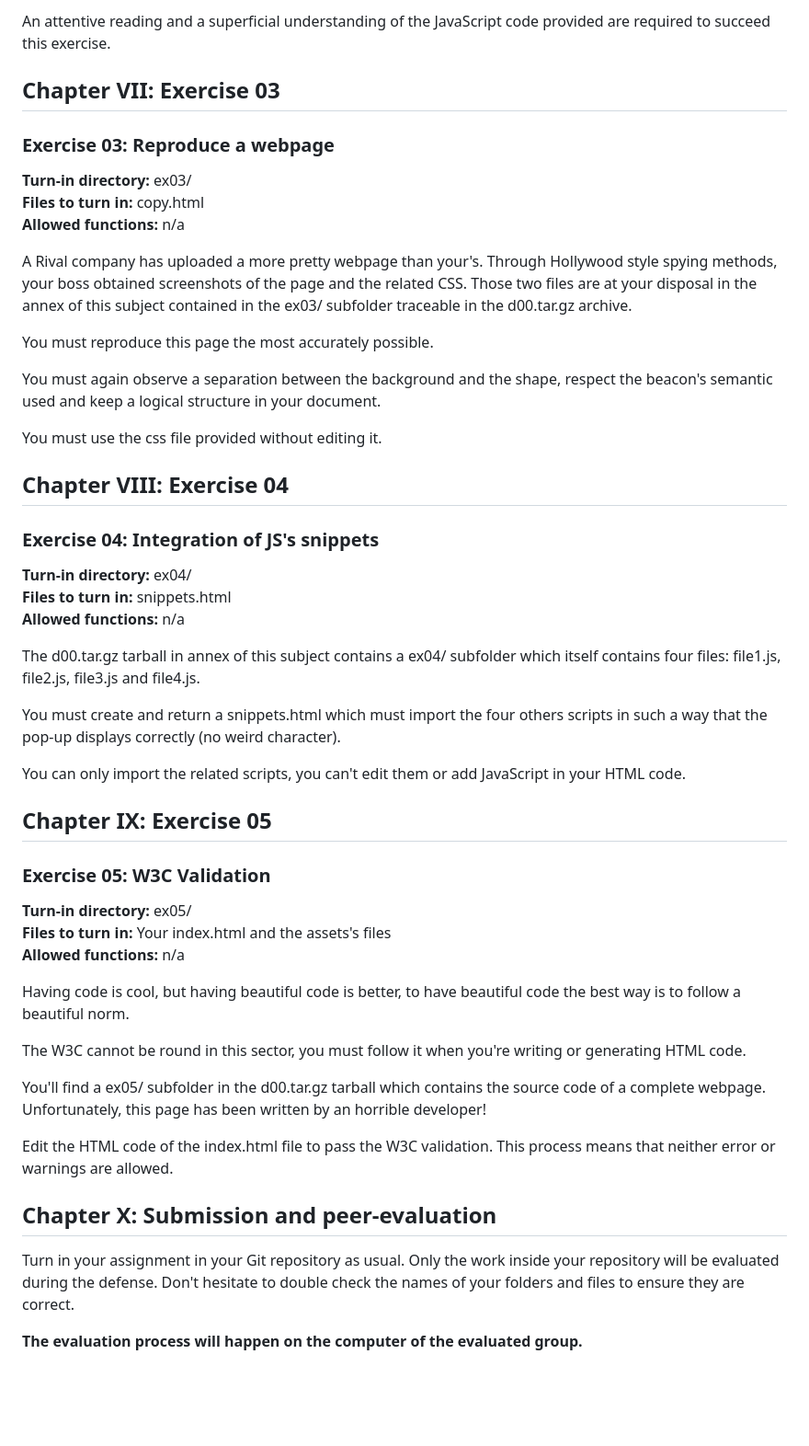
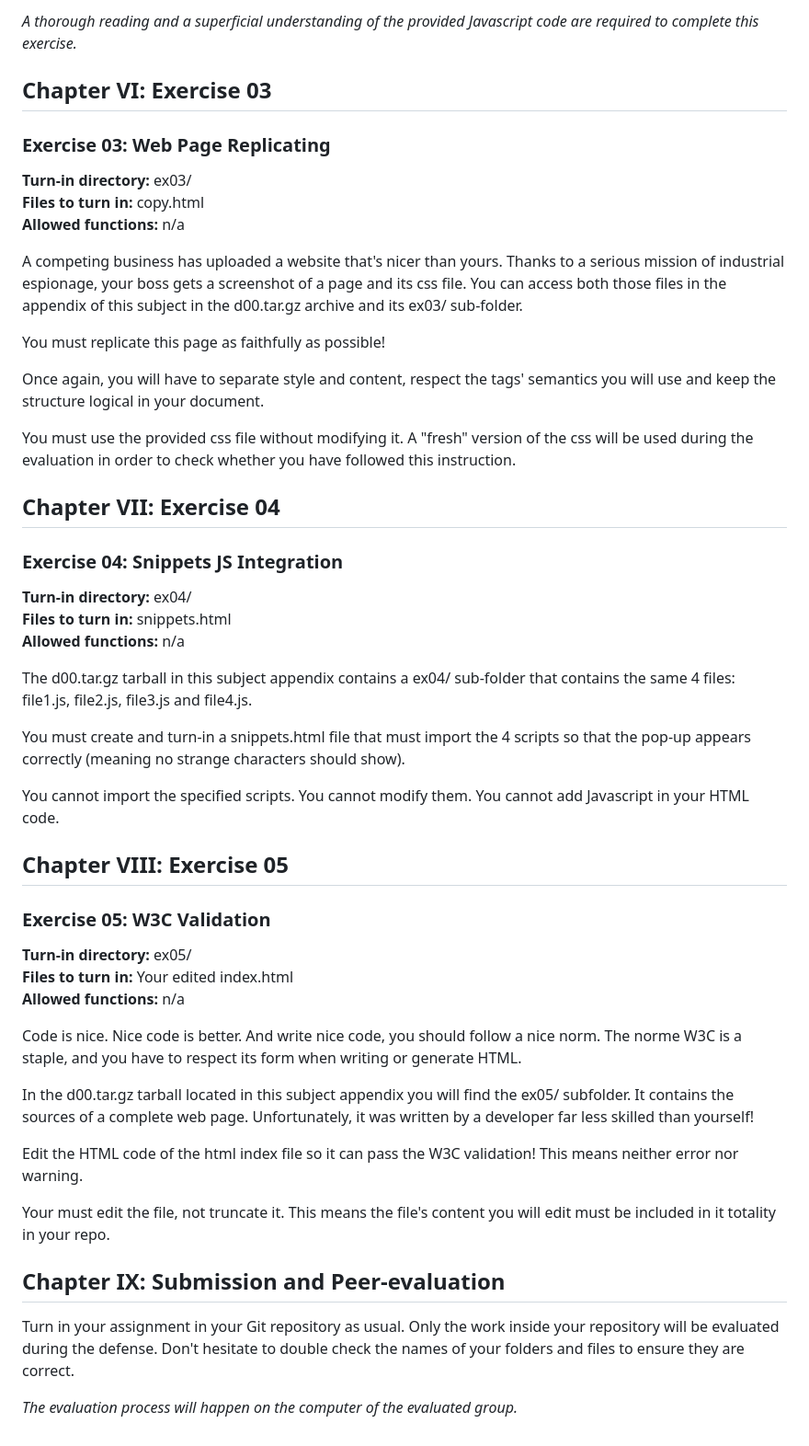
Before and after one commit to jgyy/ror-0-initiation, a Markdown page: README.md, the part around the change printed below. Shown: that part at 92% size. Drawn GitHub-style; blank space fills up the shorter version.

```diff
--- a/README.md
+++ b/README.md
@@ -118,54 +115,54 @@ The d00.tar.gz tarball in annex of this subject contains a subfolder ex02/ which
 
-An attentive reading and a superficial understanding of the JavaScript code provided are required to succeed this exercise.
+*A thorough reading and a superficial understanding of the provided Javascript code are required to complete this exercise.*
 
-## Chapter VII: Exercise 03
+## Chapter VI: Exercise 03
 
-### Exercise 03: Reproduce a webpage
+### Exercise 03: Web Page Replicating
 
 **Turn-in directory:** ex03/
 **Files to turn in:** copy.html
 **Allowed functions:** n/a
 
-A Rival company has uploaded a more pretty webpage than your's. Through Hollywood style spying methods, your boss obtained screenshots of the page and the related CSS. Those two files are at your disposal in the annex of this subject contained in the ex03/ subfolder traceable in the d00.tar.gz archive.
+A competing business has uploaded a website that's nicer than yours. Thanks to a serious mission of industrial espionage, your boss gets a screenshot of a page and its css file. You can access both those files in the appendix of this subject in the d00.tar.gz archive and its ex03/ sub-folder.
 
-You must reproduce this page the most accurately possible.
+You must replicate this page as faithfully as possible!
 
-You must again observe a separation between the background and the shape, respect the beacon's semantic used and keep a logical structure in your document.
+Once again, you will have to separate style and content, respect the tags' semantics you will use and keep the structure logical in your document.
 
-You must use the css file provided without editing it.
+You must use the provided css file without modifying it. A "fresh" version of the css will be used during the evaluation in order to check whether you have followed this instruction.
 
-## Chapter VIII: Exercise 04
+## Chapter VII: Exercise 04
 
-### Exercise 04: Integration of JS's snippets
+### Exercise 04: Snippets JS Integration
 
 **Turn-in directory:** ex04/
 **Files to turn in:** snippets.html
 **Allowed functions:** n/a
 
-The d00.tar.gz tarball in annex of this subject contains a ex04/ subfolder which itself contains four files: file1.js, file2.js, file3.js and file4.js.
+The d00.tar.gz tarball in this subject appendix contains a ex04/ sub-folder that contains the same 4 files: file1.js, file2.js, file3.js and file4.js.
 
-You must create and return a snippets.html which must import the four others scripts in such a way that the pop-up displays correctly (no weird character).
+You must create and turn-in a snippets.html file that must import the 4 scripts so that the pop-up appears correctly (meaning no strange characters should show).
 
-You can only import the related scripts, you can't edit them or add JavaScript in your HTML code.
+You cannot import the specified scripts. You cannot modify them. You cannot add Javascript in your HTML code.
 
-## Chapter IX: Exercise 05
+## Chapter VIII: Exercise 05
 
 ### Exercise 05: W3C Validation
 
 **Turn-in directory:** ex05/
-**Files to turn in:** Your index.html and the assets's files
+**Files to turn in:** Your edited index.html
 **Allowed functions:** n/a
 
-Having code is cool, but having beautiful code is better, to have beautiful code the best way is to follow a beautiful norm.
+Code is nice. Nice code is better. And write nice code, you should follow a nice norm. The norme W3C is a staple, and you have to respect its form when writing or generate HTML.
 
-The W3C cannot be round in this sector, you must follow it when you're writing or generating HTML code.
+In the d00.tar.gz tarball located in this subject appendix you will find the ex05/ subfolder. It contains the sources of a complete web page. Unfortunately, it was written by a developer far less skilled than yourself!
 
-You'll find a ex05/ subfolder in the d00.tar.gz tarball which contains the source code of a complete webpage. Unfortunately, this page has been written by an horrible developer!
+Edit the HTML code of the html index file so it can pass the W3C validation! This means neither error nor warning.
 
-Edit the HTML code of the index.html file to pass the W3C validation. This process means that neither error or warnings are allowed.
+Your must edit the file, not truncate it. This means the file's content you will edit must be included in it totality in your repo.
 
-## Chapter X: Submission and peer-evaluation
+## Chapter IX: Submission and Peer-evaluation
 
 Turn in your assignment in your Git repository as usual. Only the work inside your repository will be evaluated during the defense. Don't hesitate to double check the names of your folders and files to ensure they are correct.
 
-**The evaluation process will happen on the computer of the evaluated group.**
+*The evaluation process will happen on the computer of the evaluated group.*
```
Also changed, not shown: other parts of README.md (+66 -69 lines).
